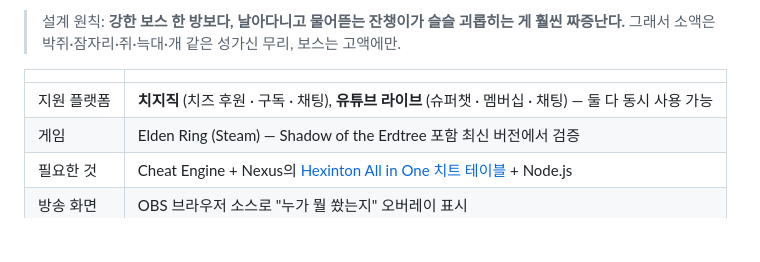
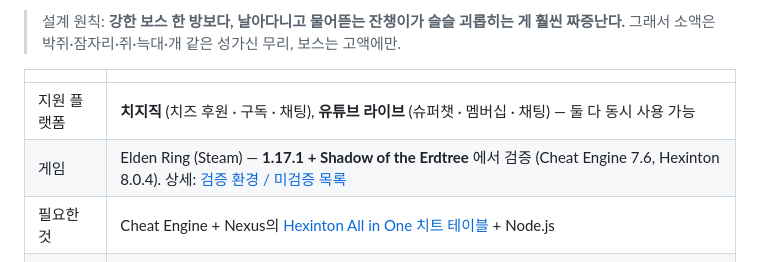
Before and after one commit to kakasolg/chzzk-souls-chaos, a Markdown page: README.md, the part around the change. GitHub-like rendering; blank space fills up the shorter version.

```diff
--- a/README.md
+++ b/README.md
@@ -9,7 +9,7 @@
 | | |
 |---|---|
 | 지원 플랫폼 | **치지직** (치즈 후원 · 구독 · 채팅), **유튜브 라이브** (슈퍼챗 · 멤버십 · 채팅) — 둘 다 동시 사용 가능 |
-| 게임 | Elden Ring (Steam) — Shadow of the Erdtree 포함 최신 버전에서 검증 |
+| 게임 | Elden Ring (Steam) — **1.17.1 + Shadow of the Erdtree** 에서 검증 (Cheat Engine 7.6, Hexinton 8.0.4). 상세: [검증 환경 / 미검증 목록](docs/DEVELOPMENT.md#검증-환경) |
 | 필요한 것 | Cheat Engine + Nexus의 [Hexinton All in One 치트 테이블](https://www.nexusmods.com/eldenring/mods/48) + Node.js |
 | 방송 화면 | OBS 브라우저 소스로 "누가 뭘 쐈는지" 오버레이 표시 |
 
```
Also changed, not shown: docs/DEVELOPMENT.md (+47 -10 lines).
